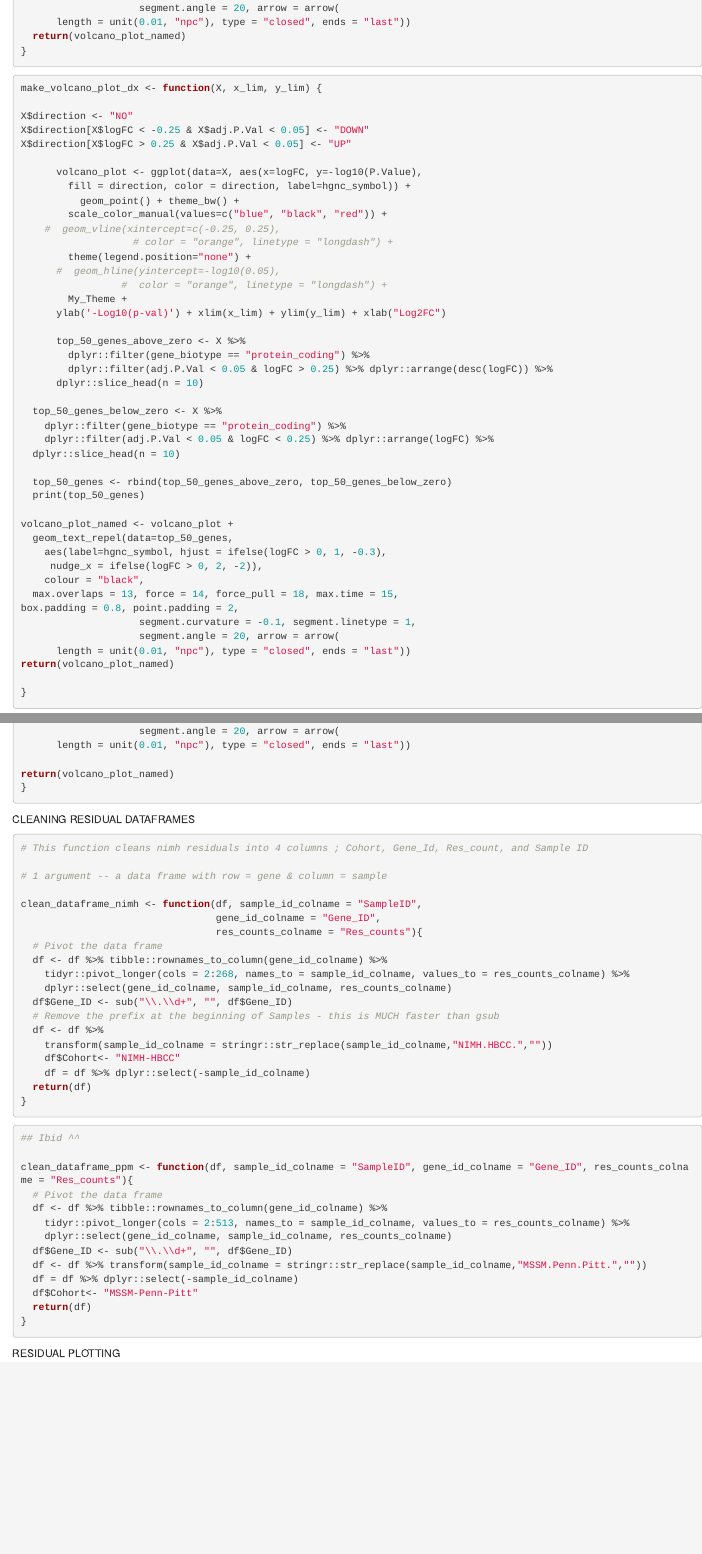
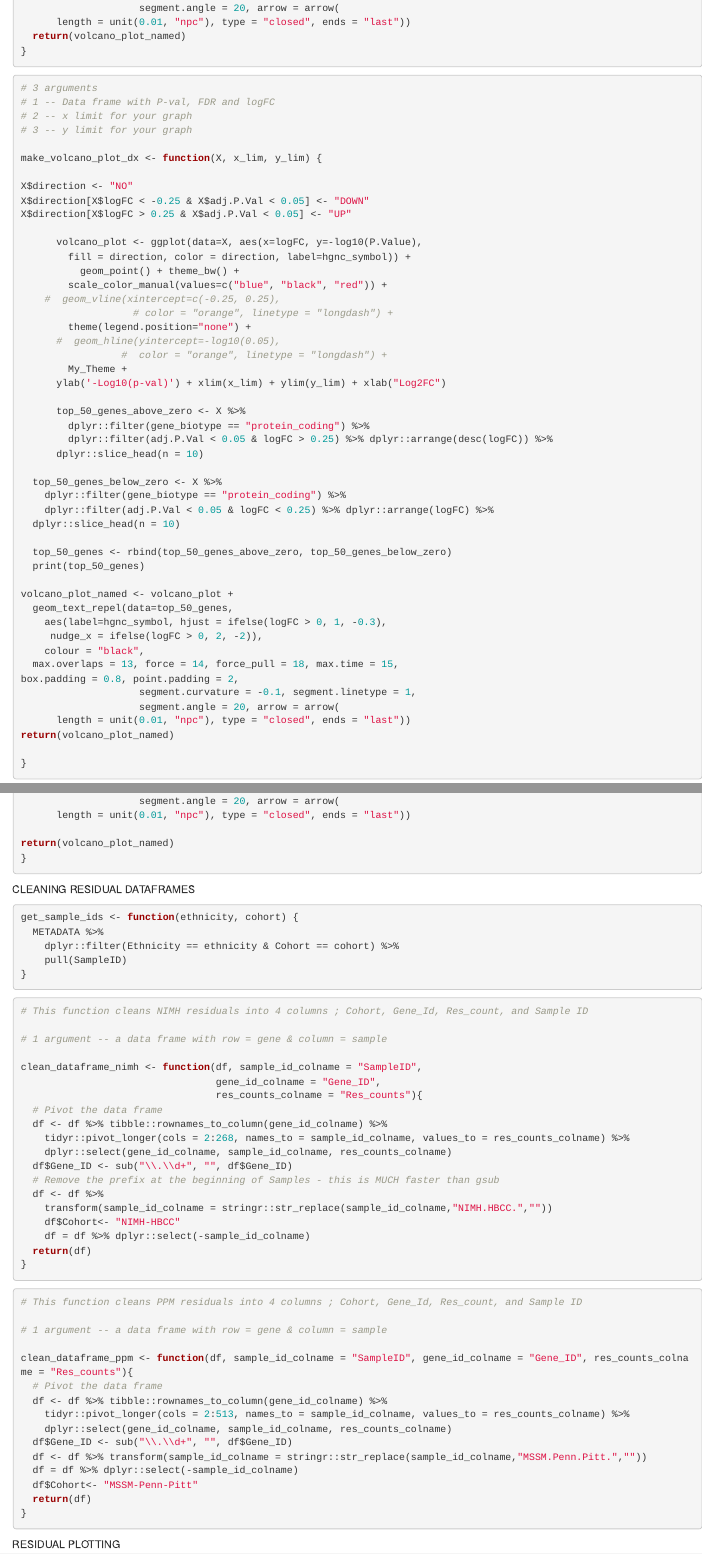
Before and after one commit to shsimm/Meta-Analyses-Data-Viz, an R Markdown document (term_functions_driver.Rmd): the page in a window 1100 px wide, from 2140 px down, and a second part further down, joined at a grey line. Rendered offline with R 4.5, knitr and Pandoc, with nearby package versions.

Commit message:
Updated limma_race and term_functions_driver with new analysis details

````diff
--- a/term_functions_driver.Rmd
+++ b/term_functions_driver.Rmd
@@ -129,6 +129,11 @@ box.padding = 0.72, point.padding = 2,
 
 ```{r make_volcano_plot_dx}
 
+# 3 arguments
+# 1 -- Data frame with P-val, FDR and logFC
+# 2 -- x limit for your graph
+# 3 -- y limit for your graph
+
 make_volcano_plot_dx <- function(X, x_lim, y_lim) {
 
 X$direction <- "NO"
@@ -251,9 +266,19 @@ return(volcano_plot_named)
 
 
 ######################## CLEANING RESIDUAL DATAFRAMES
+```{r get_sample_ids -- creates vectors of sample IDs based on reported race and cohort}
+
+get_sample_ids <- function(ethnicity, cohort) {
+  METADATA %>%
+    dplyr::filter(Ethnicity == ethnicity & Cohort == cohort) %>%
+    pull(SampleID)
+}
+
+```
+
 ```{r clean_dataframe_nimh -- cleans NIMH residuals}
 
-# This function cleans nimh residuals into 4 columns ; Cohort, Gene_Id, Res_count, and Sample ID
+# This function cleans NIMH residuals into 4 columns ; Cohort, Gene_Id, Res_count, and Sample ID
 
 # 1 argument -- a data frame with row = gene & column = sample
 
@@ -277,7 +302,9 @@ clean_dataframe_nimh <- function(df, sample_id_colname = "SampleID",
 
 ```{r clean_dataframe_ppm -- cleans PPM residuals}
 
-## Ibid ^^
+# This function cleans PPM residuals into 4 columns ; Cohort, Gene_Id, Res_count, and Sample ID
+
+# 1 argument -- a data frame with row = gene & column = sample
 
 clean_dataframe_ppm <- function(df, sample_id_colname = "SampleID", gene_id_colname = "Gene_ID", res_counts_colname = "Res_counts"){
   # Pivot the data frame
````
Also changed, not shown: limma_race.Rmd (+3 -4 lines), term_functions_driver.Rmd (12 more changed lines).
